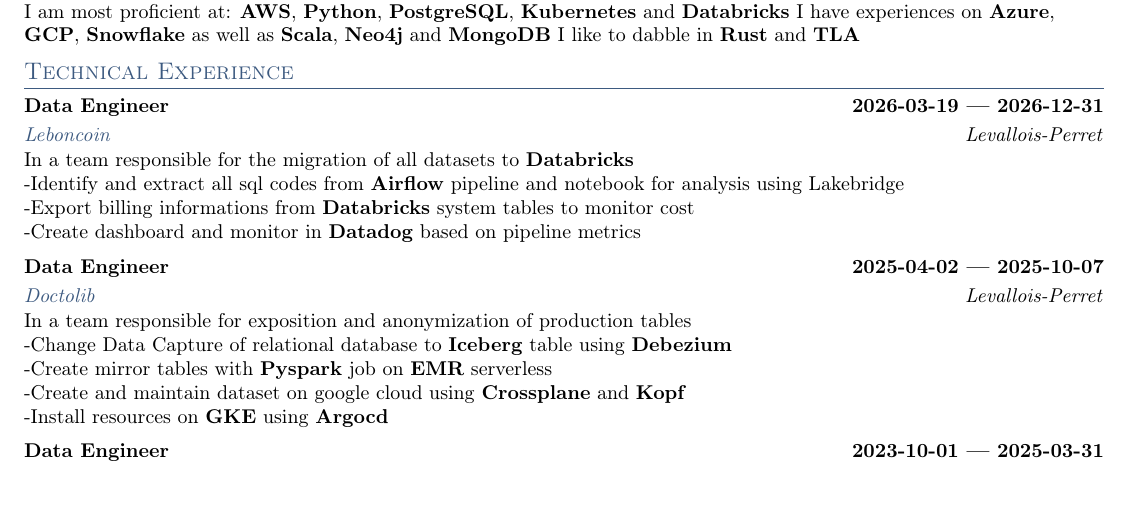
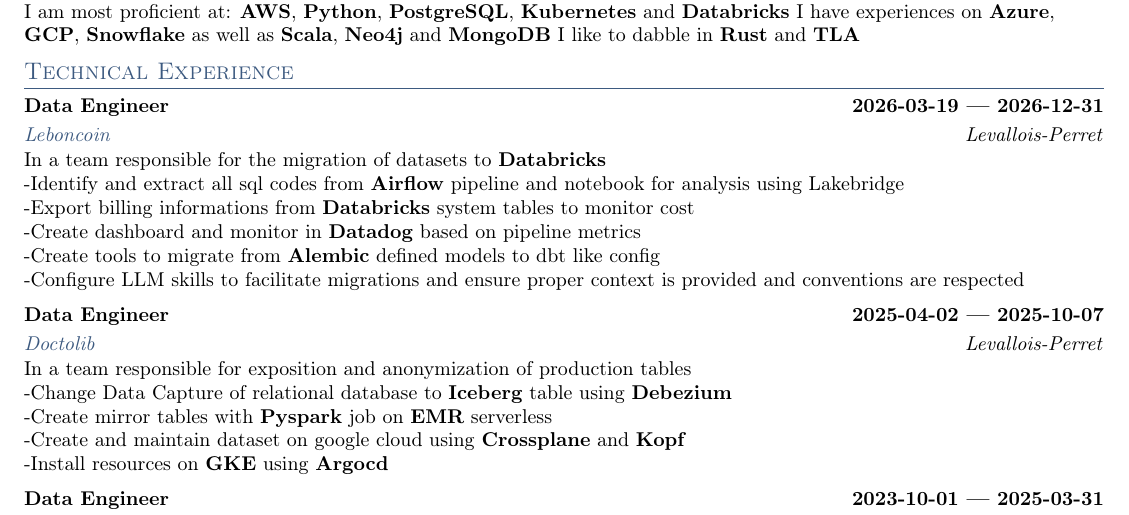
Before and after one commit to knil-sama/cdemonchy, a LaTeX CV (resume/resume.tex): part of page 1 of 3, cut so that both start at the same text, the shorter picture padded with empty space. Compiled offline with pdfLaTeX; a LaTeX package or settings file that is missing is left out.

Commit message:
Update resume.tex

```diff
--- a/resume/resume.tex
+++ b/resume/resume.tex
@@ -95,10 +95,12 @@
 \smallskip
 \subtext{\href{https://leboncoin.fr/}{Leboncoin} \hspace*{\fill} Levallois-Perret}
 \medskip
-In a team responsible for the migration of all datasets to \textbf{Databricks}\\
+In a team responsible for the migration of datasets to \textbf{Databricks}\\
             -Identify and extract all sql codes from \textbf{Airflow} pipeline and notebook for analysis using Lakebridge\\
             -Export billing informations from \textbf{Databricks} system tables to monitor cost\\
             -Create dashboard and monitor in \textbf{Datadog} based on pipeline metrics\\
+			-Create tools to migrate from \textbf{Alembic} defined models to dbt like config\\
+			-Configure LLM skills to facilitate migrations and ensure proper context is provided and conventions are respected
 \medskip
 
 \subsection{{Data Engineer \hspace*{\fill} 2025-04-02 --- 2025-10-07}}
```
